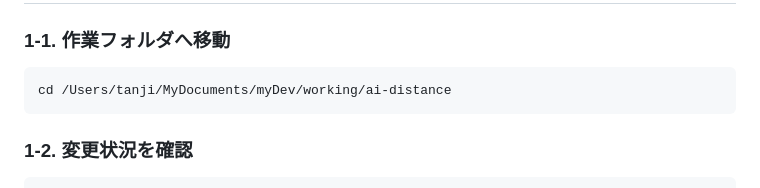
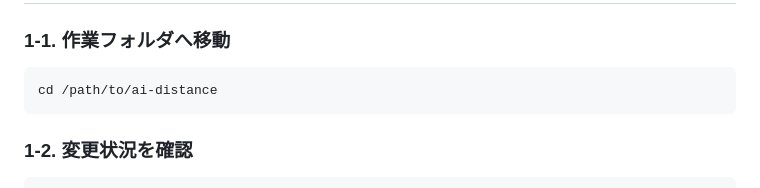
Before and after one commit to stellates/ai-distance, a Markdown page: UPDATE_GUIDE.md, the part around the change. Rendered like a GitHub page.

Commit message:
hide local path in update guide

````diff
--- a/UPDATE_GUIDE.md
+++ b/UPDATE_GUIDE.md
@@ -9,7 +9,7 @@
 ### 1-1. 作業フォルダへ移動
 
 ```bash
-cd /Users/tanji/MyDocuments/myDev/working/ai-distance
+cd /path/to/ai-distance
 ```
 
 ### 1-2. 変更状況を確認
````
